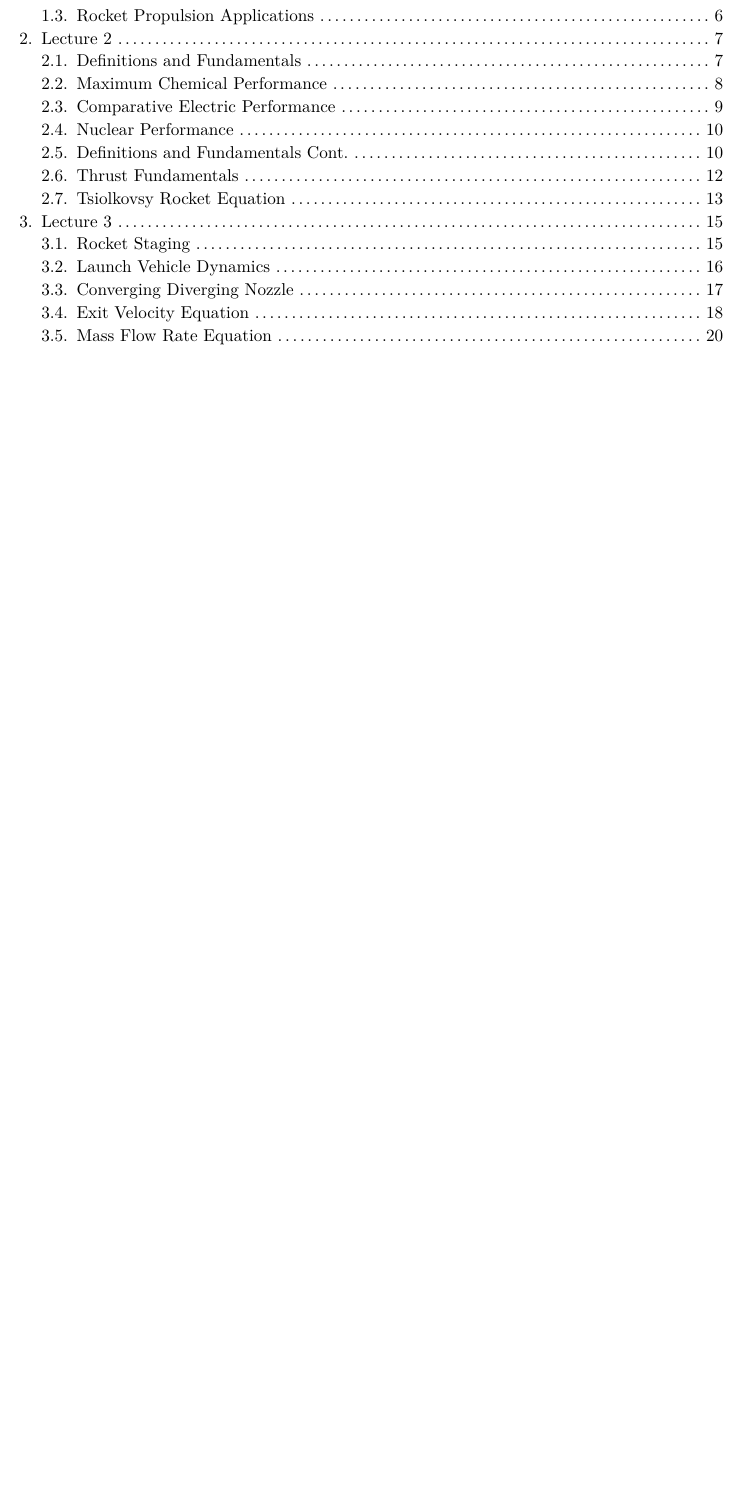
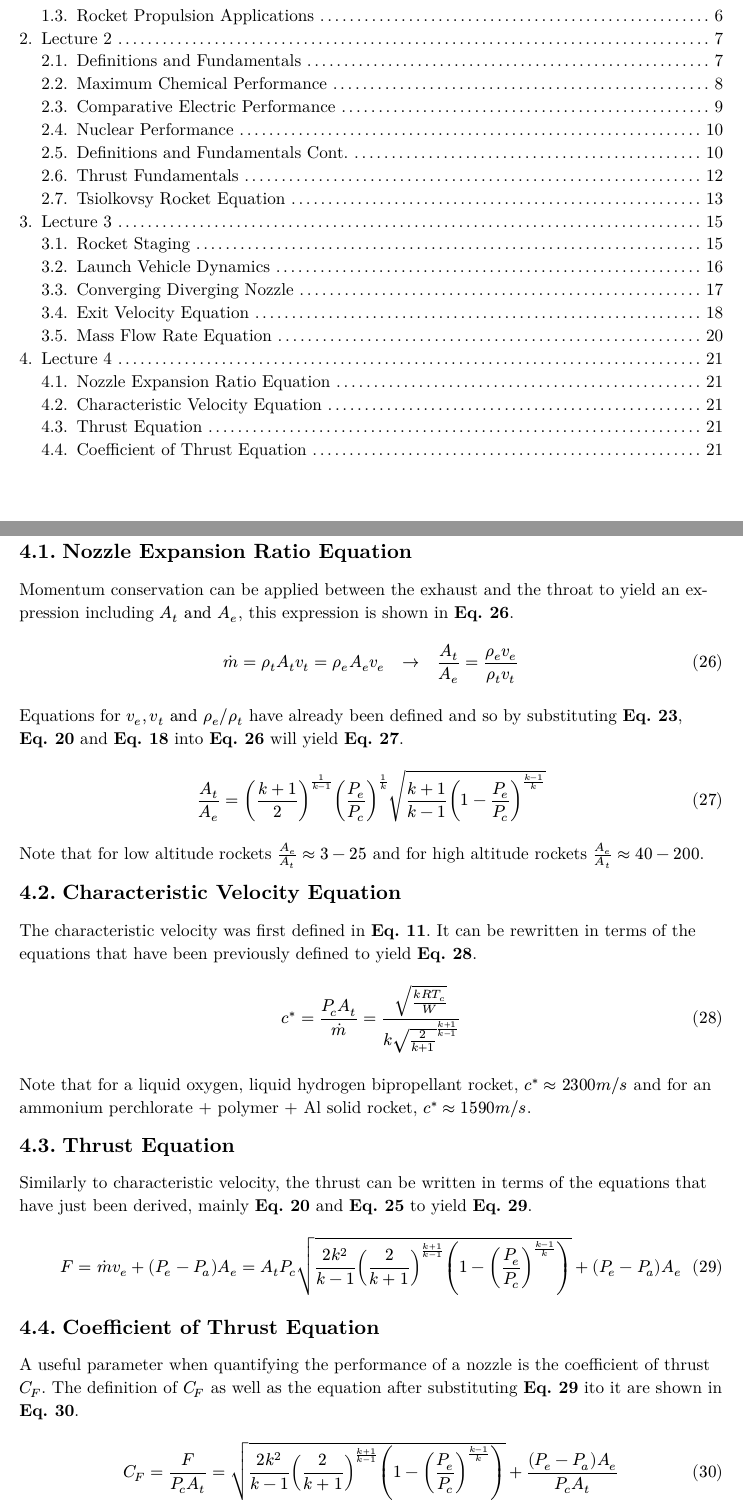
Before and after one commit to Fasuy-git/SESA6071, a Typst document (main.typ, which reads lecture_4/lecture_4.typ): part of page 2 of 20 before the commit and two parts of pages 2 and 21 of 21 after it, the two joined at a grey line, cut so that both start at the same text, the shorter picture padded with empty space. The pictures show the PDF file main.pdf that the author committed with the source.

Commit message:
Add notes on 50% lecture 4

```diff
--- /dev/null
+++ b/lecture_4/lecture_4.typ
@@ -0,0 +1,51 @@
+#import "../template.typ": *
+
+= Lecture 4
+
+== Nozzle Expansion Ratio Equation
+
+Momentum conservation can be applied between the exhaust and the throat to yield an expression including $A_t "and" A_e$, this expression is shown in *@4-expansion-basic*.
+
+$
+  accent(m, dot) = rho_t A_t v_t = rho_e A_e v_e quad \u{2192} quad A_t / A_e = (rho_e v_e)/(rho_t v_t)
+$<4-expansion-basic>
+
+Equations for $v_e, v_t "and" rho_e"/"rho_t$ have already been defined and so by substituting *@3-mass-flow-rate-velocity-throat*, *@3-exhaust-velocity* and *@3-exhaust-velocity-isentropic* into *@4-expansion-basic* will yield *@4-expansion-complex*.
+
+$
+  A_t/A_e = ((k+1)/2)^(1/(k-1)) (P_e/P_c)^(1/k) sqrt((k+1)/(k-1)(1-P_e/P_c)^((k-1)/k))
+$<4-expansion-complex>
+
+Note that for low altitude rockets $A_e/A_t approx 3 - 25$ and for high altitude rockets $A_e/A_t approx 40 - 200$.
+
+== Characteristic Velocity Equation
+
+The characteristic velocity was first defined in *@2-characteristic-velocity-equation*. It can be rewritten in terms of the equations that have been previously defined to yield *@4-characteristic-velocity*.
+
+$
+  c^* = (P_c A_t )/accent(m, dot) =sqrt((k R T_c)/W)/(k sqrt(2/(k + 1))^((k+1)/(k-1)))
+$<4-characteristic-velocity>
+
+Note that for a liquid oxygen, liquid hydrogen bipropellant rocket, $c^* approx 2300 m"/"s$ and for an ammonium perchlorate + polymer + Al solid rocket, $c^* approx 1590 m"/"s$.
+
+== Thrust Equation
+
+Similarly to characteristic velocity, the thrust can be written in terms of the equations that have just been derived, mainly *@3-exhaust-velocity* and *@3-mass-flow-rate-complex* to yield *@4-thrust*.
+
+$
+  F = accent(m, dot) v_e + (P_e - P_a)A_e = A_t P_c
+  sqrt((2k^2)/(k-1) (2/(k+1))^((k+1)/(k-1)) (1-(P_e/P_c)^((k-1)/k))) + (P_e - P_a)A_e
+$<4-thrust>
+
+== Coefficient of Thrust Equation
+
+A useful parameter when quantifying the performance of a nozzle is the coefficient of thrust $C_F$. The definition of $C_F$ as well as the equation after substituting *@4-thrust* ito it are shown in *@4-thrust-coeff*.
+
+$
+  C_F = F/(P_c A_t) = sqrt((2k^2)/(k-1) (2/(k+1))^((k+1)/(k-1)) (1-(P_e/P_c)^((k-1)/k))) + ((P_e - P_a) A_e)/(P_c A_t)
+$<4-thrust-coeff>
+
+Values of $C_F approx 0.8 - 1.9$ with a higher value meaning better thrust amplification. $C_F$ is a peak when there is ideal expansion ($P_e = P_a$) at a constant $P_a"/"P_c$. Note that the equation has a *momentum part* and a *pressure part* similar to the thrust itself.
+
+
+//When you do the summary section, have them in the form V_e(R,W etc ...)
```
Also changed, not shown: lecture_3/lecture_3.typ (+2 -0 lines), main.typ (+1 -0 lines), main.pdf.
